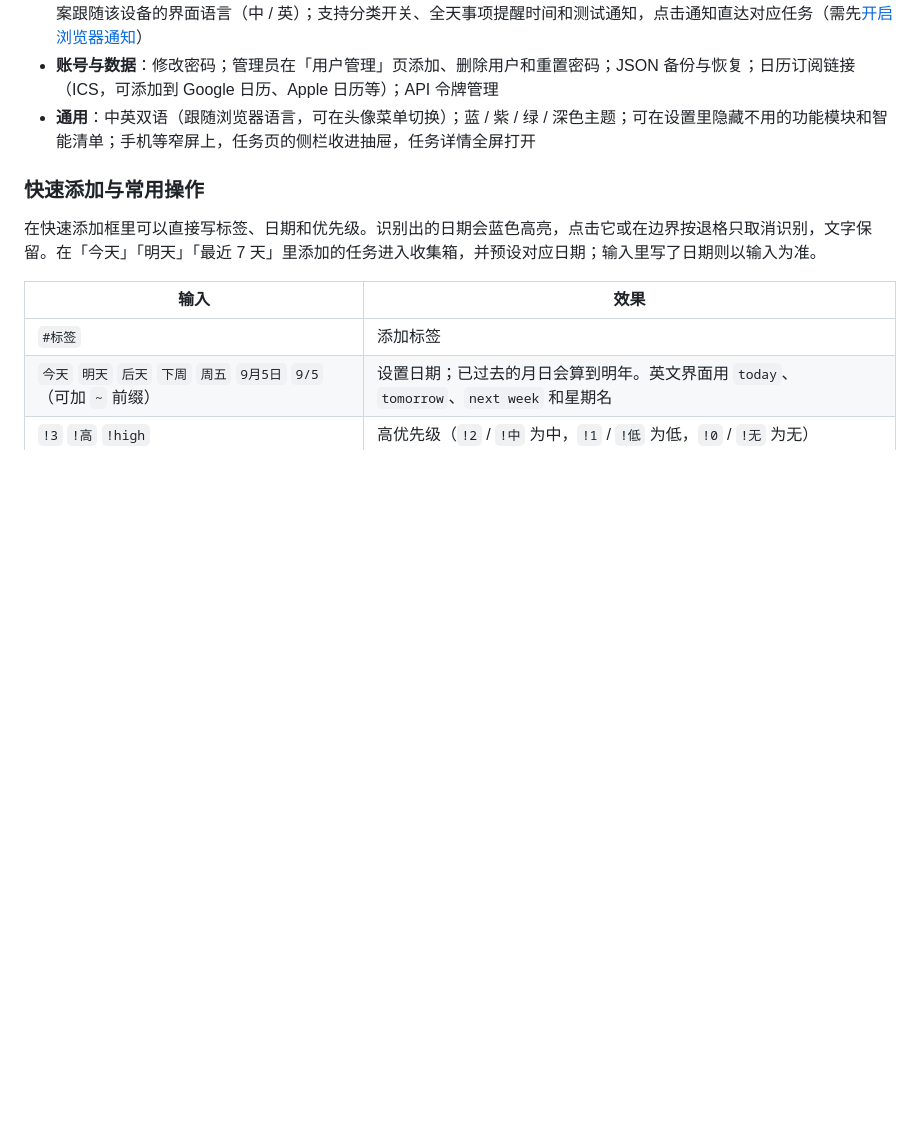
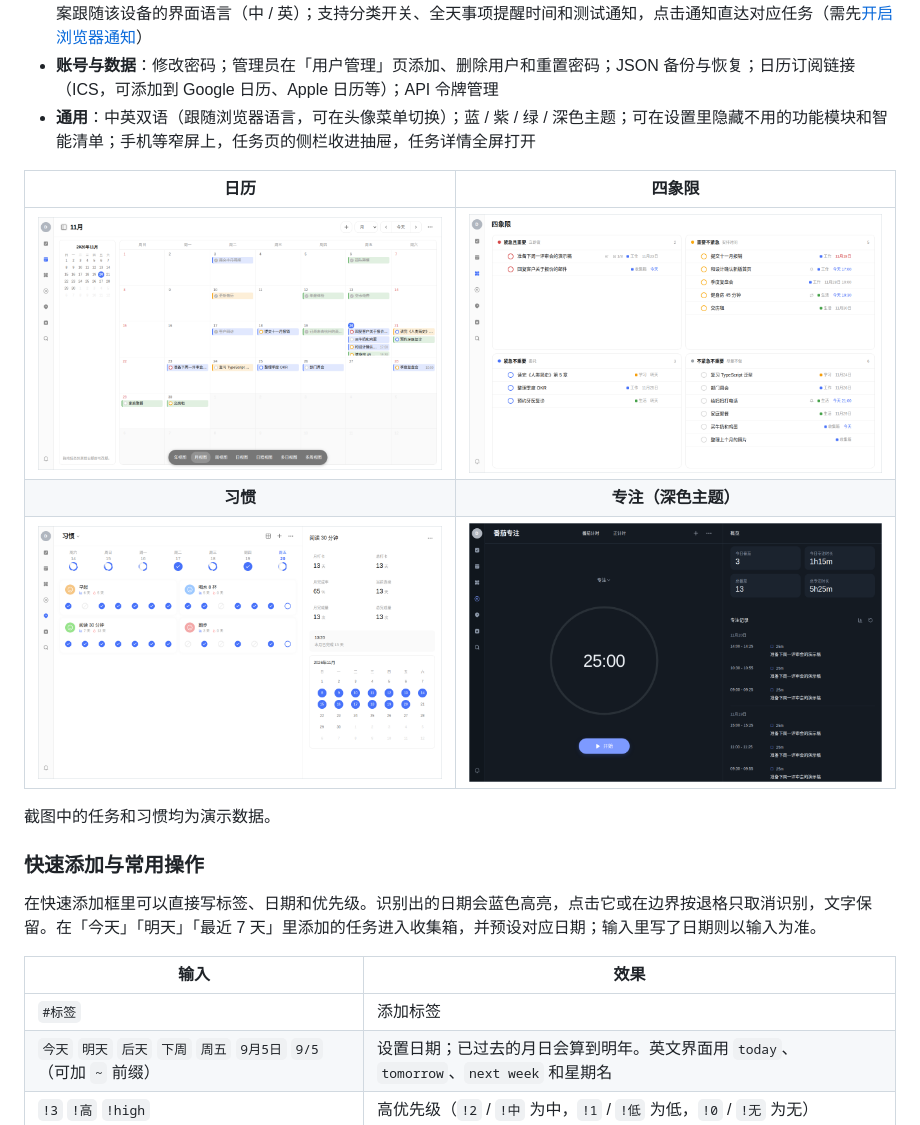
Before and after one commit to Windyskr/nodetick, a Markdown page: README.md, the part around one of its changes. GitHub-like rendering; pictures changed too: docs/screenshots/calendar.png (added), docs/screenshots/focus-dark.png (added), docs/screenshots/habits.png (added); blank space fills up the shorter version.

Commit message:
docs: add screenshots to the README
Task list with details, calendar month view, Eisenhower matrix, habits
and the focus page in the dark theme, captured from a local server with
demo data (1280x800 PNG, about 440 KB in total).

Co-Authored-By: Claude Opus 5.5 <noreply@anthropic.com>

```diff
--- a/README.md
+++ b/README.md
@@ -23,6 +25,14 @@
 - **通知**：通过 Web Push 推送任务、习惯和纪念日提醒；每台设备单独开关，在一台设备上关闭不影响其他设备；推送文案跟随该设备的界面语言（中 / 英）；支持分类开关、全天事项提醒时间和测试通知，点击通知直达对应任务（需先[开启浏览器通知](#开启浏览器通知可选)）
 - **账号与数据**：修改密码；管理员在「用户管理」页添加、删除用户和重置密码；JSON 备份与恢复；日历订阅链接（ICS，可添加到 Google 日历、Apple 日历等）；API 令牌管理
 - **通用**：中英双语（跟随浏览器语言，可在头像菜单切换）；蓝 / 紫 / 绿 / 深色主题；可在设置里隐藏不用的功能模块和智能清单；手机等窄屏上，任务页的侧栏收进抽屉，任务详情全屏打开
+
+| 日历 | 四象限 |
+| :---: | :---: |
+| ![日历月视图：按日期排布的任务](docs/screenshots/calendar.png) | ![四象限：按优先级分组的任务](docs/screenshots/matrix.png) |
+| **习惯** | **专注（深色主题）** |
+| ![习惯：每周打卡、连胜和月度统计](docs/screenshots/habits.png) | ![番茄专注：计时器、今日统计和专注记录，深色主题](docs/screenshots/focus-dark.png) |
+
+截图中的任务和习惯均为演示数据。
 
 ### 快速添加与常用操作
 
```
Also changed, not shown: other parts of README.md (+2 -0 lines), docs/screenshots/tasks.png (added).
